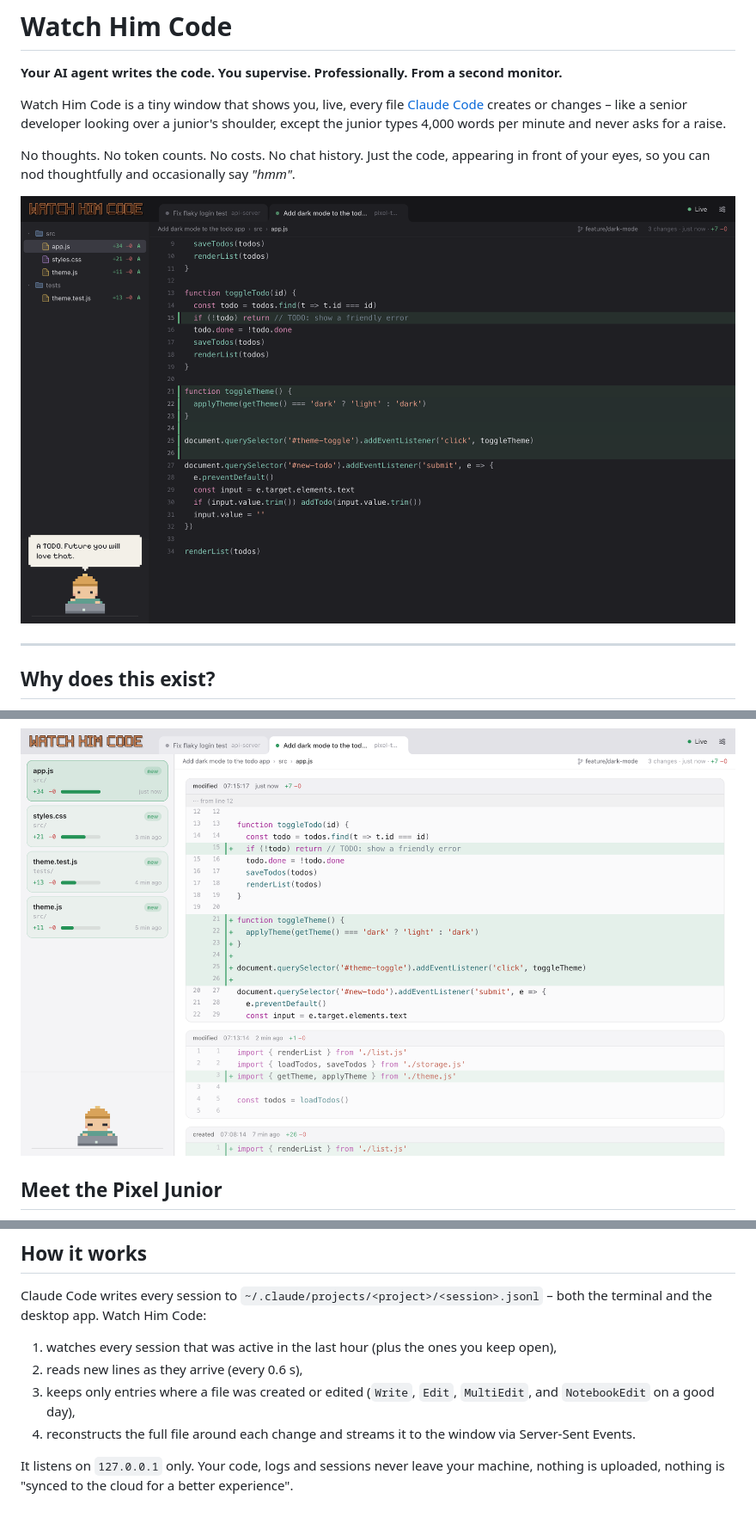
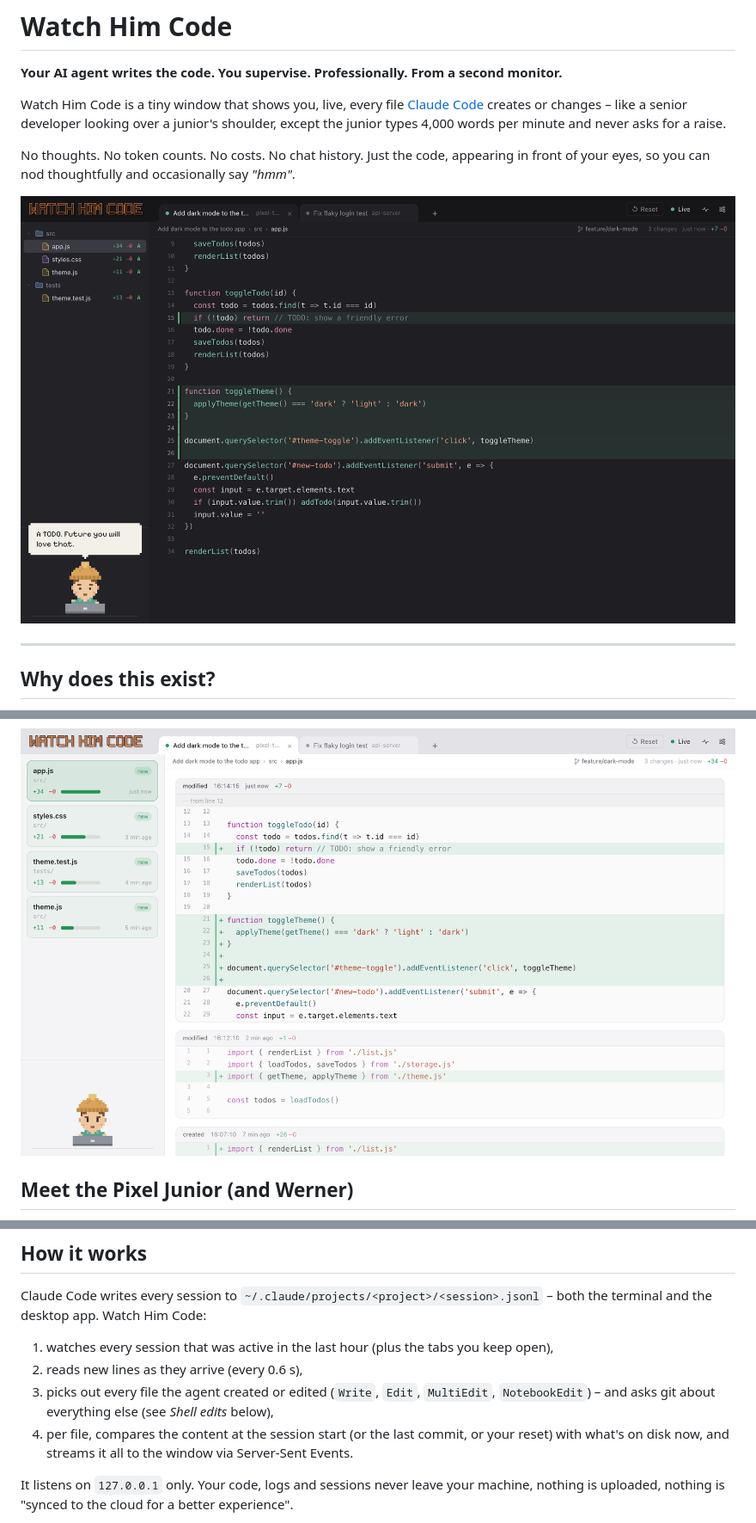
Before and after one commit to stfnhdr/watch-em-code, a Markdown page: README.md, 3 parts joined by grey strips. Shown at 86% size. Rendered like a GitHub page; pictures changed too: docs/screenshots/cards-light.png, docs/screenshots/editor-dark.png.

```diff
--- a/README.md
+++ b/README.md
@@ -70,5 +84,5 @@ dependencies**. `npm install` is not part of this story.
 
 ![Cards view in light mode](docs/screenshots/cards-light.png)
 
-## Meet the Pixel Junior
+## Meet the Pixel Junior (and Werner)
 
@@ -160,12 +195,12 @@ browser at `http://127.0.0.1:4777`.
 Claude Code writes every session to `~/.claude/projects/<project>/<session>.jsonl` – both the
 terminal and the desktop app. Watch Him Code:
 
-1. watches every session that was active in the last hour (plus the ones you keep open),
+1. watches every session that was active in the last hour (plus the tabs you keep open),
 2. reads new lines as they arrive (every 0.6 s),
-3. keeps only entries where a file was created or edited (`Write`, `Edit`, `MultiEdit`, and
-   `NotebookEdit` on a good day),
-4. reconstructs the full file around each change and streams it to the window via
-   Server-Sent Events.
+3. picks out every file the agent created or edited (`Write`, `Edit`, `MultiEdit`,
+   `NotebookEdit`) – and asks git about everything else (see *Shell edits* below),
+4. per file, compares the content at the session start (or the last commit, or your reset)
+   with what's on disk now, and streams it all to the window via Server-Sent Events.
 
 It listens on `127.0.0.1` only. Your code, logs and sessions never leave your machine, nothing
 is uploaded, nothing is "synced to the cloud for a better experience".
```
Also changed, not shown: other parts of README.md (+71 -35 lines), docs/screenshots/pixel-junior.png, docs/screenshots/settings.png (added), docs/screenshots/side-by-side-dark.png, docs/screenshots/werner.png (added), 1 other file.
